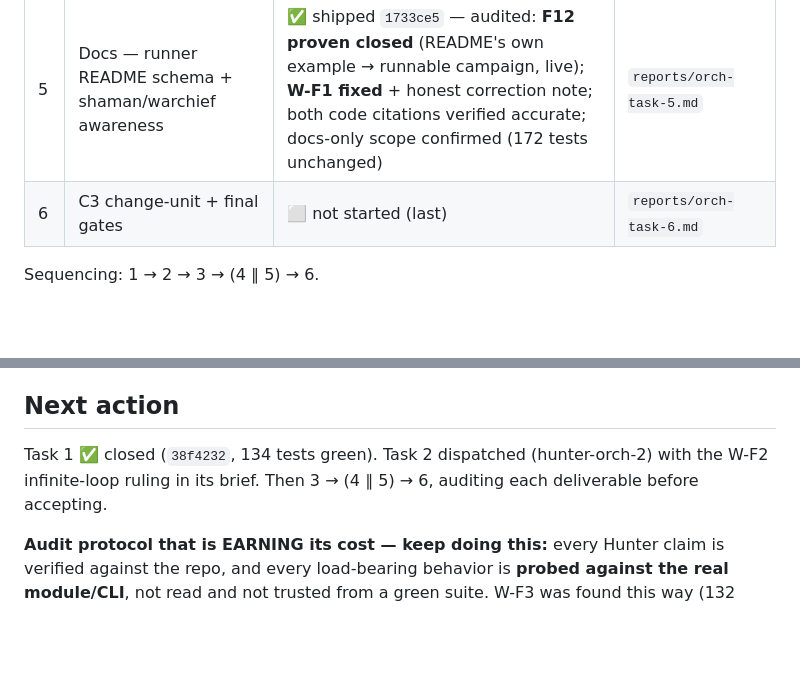
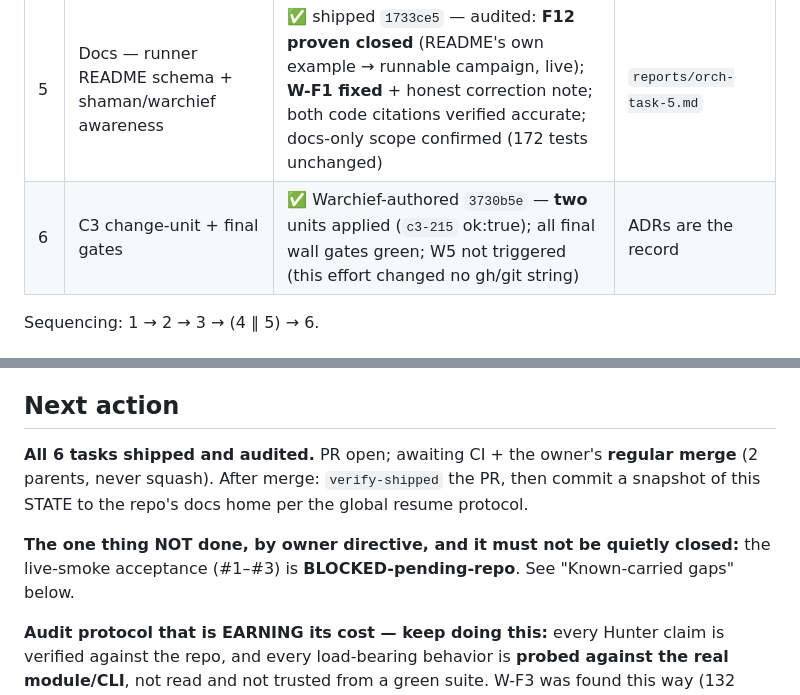
Before and after one commit to hieplam/todd-skills, a Markdown page: .claude/state/campaign-orchestration.md, 2 parts joined by grey strips. Drawn GitHub-style; blank space fills up the shorter version.

Commit message:
docs(tribe): campaign orchestration — final STATE (all 6 tasks shipped, live smoke parked)
Tribe-Card: campaign-orchestration

```diff
--- a/.claude/state/campaign-orchestration.md
+++ b/.claude/state/campaign-orchestration.md
@@ -44,7 +44,7 @@ prefix. Repo trailers `Tribe-Card:` / `Tribe-Task: N/M` are real convention —
 | 3 | `report.ts` — report contract (§O5) | ✅ shipped `f05a387` + **W-F5 fix `5511492`** — audited: 172 tests, tsc clean; **report contract proven END-TO-END against the real CLI** (see below) | `reports/orch-task-3.md`, `orch-task-3-fix.md` |
 | 4 | `orchestrate-campaign` skill (§O1/O3/O6) | 🔄 in flight (hunter-orch-4) | `reports/orch-task-4.md` |
 | 5 | Docs — runner README schema + shaman/warchief awareness | ✅ shipped `1733ce5` — audited: **F12 proven closed** (README's own example → runnable campaign, live); **W-F1 fixed** + honest correction note; both code citations verified accurate; docs-only scope confirmed (172 tests unchanged) | `reports/orch-task-5.md` |
-| 6 | C3 change-unit + final gates | ⬜ not started (last) | `reports/orch-task-6.md` |
+| 6 | C3 change-unit + final gates | ✅ Warchief-authored `3730b5e` — **two** units applied (`c3-215` ok:true); all final wall gates green; W5 not triggered (this effort changed no gh/git string) | ADRs are the record |
 
 Sequencing: 1 → 2 → 3 → (4 ∥ 5) → 6.
 
@@ -67,9 +67,12 @@ Sequencing: 1 → 2 → 3 → (4 ∥ 5) → 6.
 
 ## Next action
 
-Task 1 ✅ closed (`38f4232`, 134 tests green). Task 2 dispatched (hunter-orch-2) with the W-F2
-infinite-loop ruling in its brief. Then 3 → (4 ∥ 5) → 6, auditing each deliverable before
-accepting.
+**All 6 tasks shipped and audited.** PR open; awaiting CI + the owner's **regular merge**
+(2 parents, never squash). After merge: `verify-shipped` the PR, then commit a snapshot of this
+STATE to the repo's docs home per the global resume protocol.
+
+**The one thing NOT done, by owner directive, and it must not be quietly closed:** the live-smoke
+acceptance (#1–#3) is **BLOCKED-pending-repo**. See "Known-carried gaps" below.
 
 **Audit protocol that is EARNING its cost — keep doing this:** every Hunter claim is verified
 against the repo, and every load-bearing behavior is **probed against the real module/CLI**, not
```
